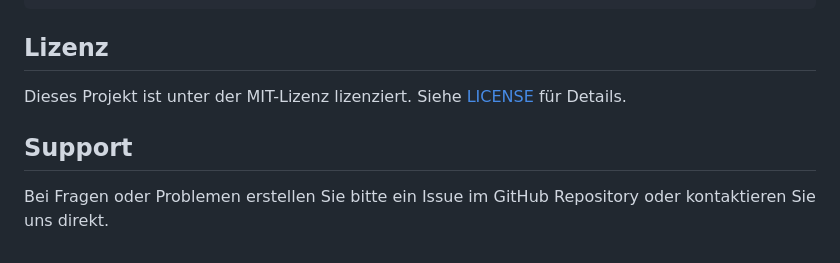
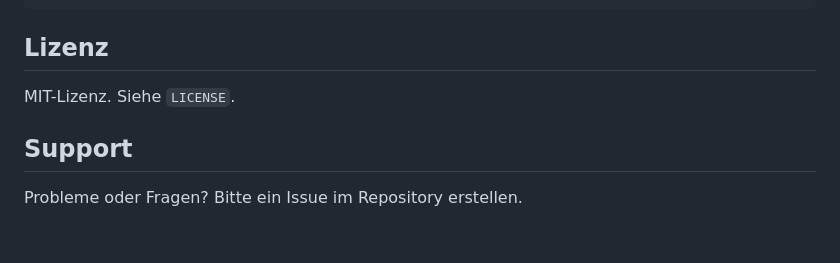
Before and after one commit to Kolpingtheater-Ramsen/Skript, a Markdown page: Readme.md, the part around one of its changes. Rendered like a GitHub page.

```diff
--- a/Readme.md
+++ b/Readme.md
@@ -119,8 +127,8 @@ Skript/
 
 ## Lizenz
 
-Dieses Projekt ist unter der MIT-Lizenz lizenziert. Siehe [LICENSE](LICENSE) für Details.
+MIT-Lizenz. Siehe `LICENSE`.
 
 ## Support
 
-Bei Fragen oder Problemen erstellen Sie bitte ein Issue im GitHub Repository oder kontaktieren Sie uns direkt.
+Probleme oder Fragen? Bitte ein Issue im Repository erstellen.
```
Also changed, not shown: other parts of Readme.md (+90 -82 lines).
